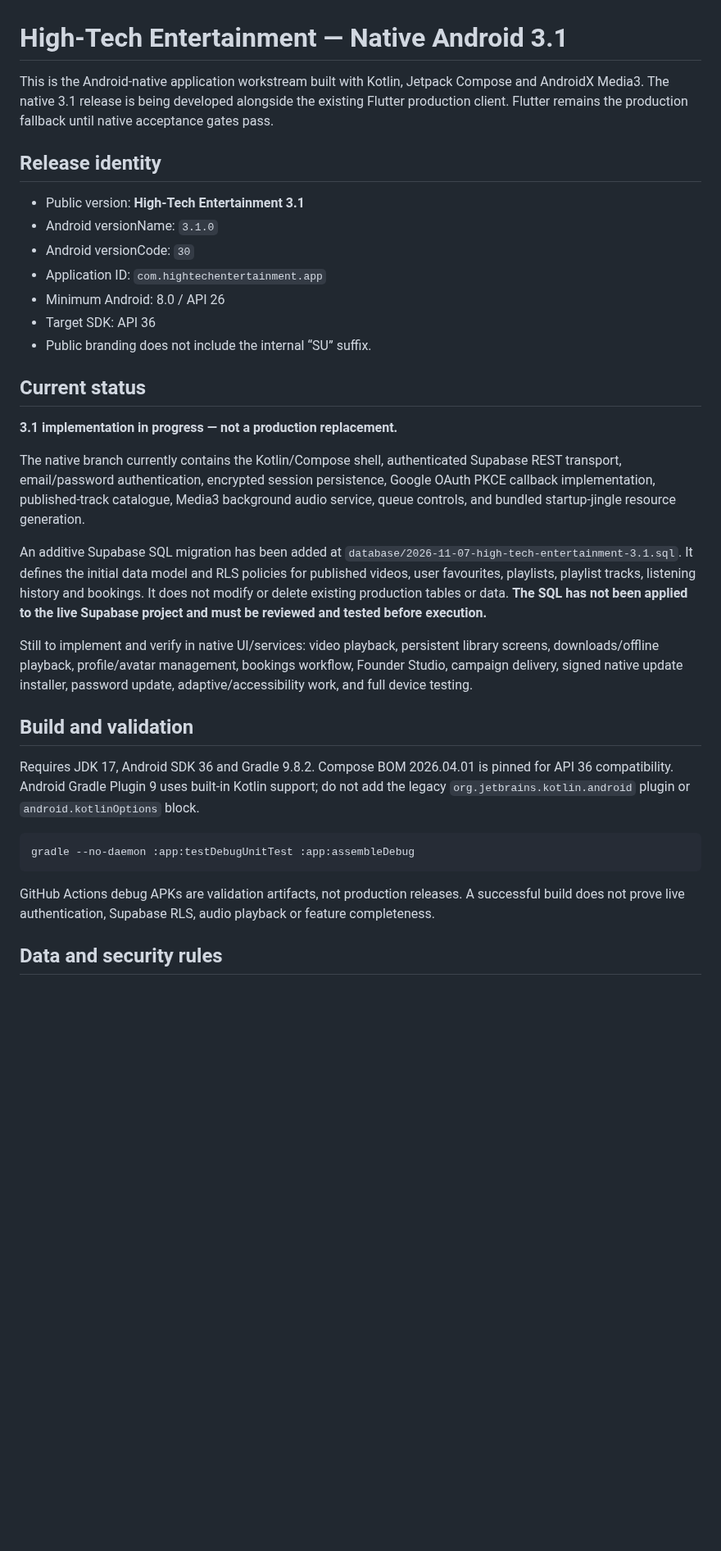
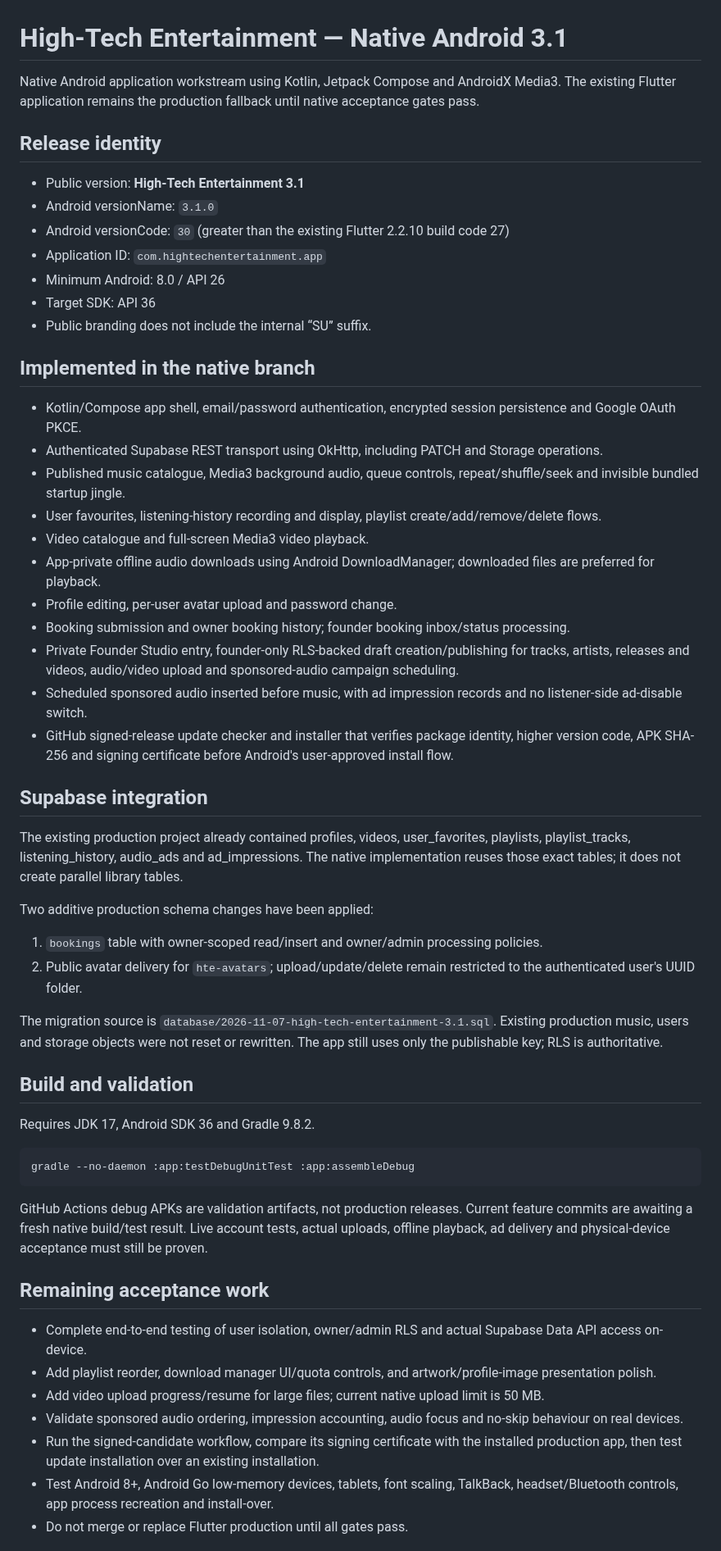
Before and after one commit to suwilanjisinkamba184-cmd/High-tech-entertainment-, a Markdown page: native-android/README.md, the part around one of its changes. Shown at 82% size. Drawn GitHub-style; blank space fills up the shorter version.

Commit message:
Update native 3.1 implementation and acceptance status

````diff
--- a/native-android/README.md
+++ b/native-android/README.md
@@ -1,36 +1,53 @@
 # High-Tech Entertainment — Native Android 3.1
 
-This is the Android-native application workstream built with Kotlin, Jetpack Compose and AndroidX Media3. The native 3.1 release is being developed alongside the existing Flutter production client. Flutter remains the production fallback until native acceptance gates pass.
+Native Android application workstream using Kotlin, Jetpack Compose and AndroidX Media3. The existing Flutter application remains the production fallback until native acceptance gates pass.
 
 ## Release identity
-
 - Public version: **High-Tech Entertainment 3.1**
 - Android versionName: `3.1.0`
-- Android versionCode: `30`
+- Android versionCode: `30` (greater than the existing Flutter 2.2.10 build code 27)
 - Application ID: `com.hightechentertainment.app`
 - Minimum Android: 8.0 / API 26
 - Target SDK: API 36
 - Public branding does not include the internal “SU” suffix.
 
-## Current status
+## Implemented in the native branch
+- Kotlin/Compose app shell, email/password authentication, encrypted session persistence and Google OAuth PKCE.
+- Authenticated Supabase REST transport using OkHttp, including PATCH and Storage operations.
+- Published music catalogue, Media3 background audio, queue controls, repeat/shuffle/seek and invisible bundled startup jingle.
+- User favourites, listening-history recording and display, playlist create/add/remove/delete flows.
+- Video catalogue and full-screen Media3 video playback.
+- App-private offline audio downloads using Android DownloadManager; downloaded files are preferred for playback.
+- Profile editing, per-user avatar upload and password change.
+- Booking submission and owner booking history; founder booking inbox/status processing.
+- Private Founder Studio entry, founder-only RLS-backed draft creation/publishing for tracks, artists, releases and videos, audio/video upload and sponsored-audio campaign scheduling.
+- Scheduled sponsored audio inserted before music, with ad impression records and no listener-side ad-disable switch.
+- GitHub signed-release update checker and installer that verifies package identity, higher version code, APK SHA-256 and signing certificate before Android's user-approved install flow.
 
-**3.1 implementation in progress — not a production replacement.**
+## Supabase integration
+The existing production project already contained profiles, videos, user_favorites, playlists, playlist_tracks, listening_history, audio_ads and ad_impressions. The native implementation reuses those exact tables; it does not create parallel library tables.
 
-The native branch currently contains the Kotlin/Compose shell, authenticated Supabase REST transport, email/password authentication, encrypted session persistence, Google OAuth PKCE callback implementation, published-track catalogue, Media3 background audio service, queue controls, and bundled startup-jingle resource generation.
+Two additive production schema changes have been applied:
+1. `bookings` table with owner-scoped read/insert and owner/admin processing policies.
+2. Public avatar delivery for `hte-avatars`; upload/update/delete remain restricted to the authenticated user's UUID folder.
 
-An additive Supabase SQL migration has been added at `database/2026-11-07-high-tech-entertainment-3.1.sql`. It defines the initial data model and RLS policies for published videos, user favourites, playlists, playlist tracks, listening history and bookings. It does not modify or delete existing production tables or data. **The SQL has not been applied to the live Supabase project and must be reviewed and tested before execution.**
-
-Still to implement and verify in native UI/services: video playback, persistent library screens, downloads/offline playback, profile/avatar management, bookings workflow, Founder Studio, campaign delivery, signed native update installer, password update, adaptive/accessibility work, and full device testing.
+The migration source is `database/2026-11-07-high-tech-entertainment-3.1.sql`. Existing production music, users and storage objects were not reset or rewritten. The app still uses only the publishable key; RLS is authoritative.
 
 ## Build and validation
-
-Requires JDK 17, Android SDK 36 and Gradle 9.8.2. Compose BOM 2026.04.01 is pinned for API 36 compatibility. Android Gradle Plugin 9 uses built-in Kotlin support; do not add the legacy `org.jetbrains.kotlin.android` plugin or `android.kotlinOptions` block.
+Requires JDK 17, Android SDK 36 and Gradle 9.8.2.
 
 ```bash
 gradle --no-daemon :app:testDebugUnitTest :app:assembleDebug
 ```
 
-GitHub Actions debug APKs are validation artifacts, not production releases. A successful build does not prove live authentication, Supabase RLS, audio playback or feature completeness.
+GitHub Actions debug APKs are validation artifacts, not production releases. Current feature commits are awaiting a fresh native build/test result. Live account tests, actual uploads, offline playback, ad delivery and physical-device acceptance must still be proven.
 
-## Data and security rules
+## Remaining acceptance work
+- Complete end-to-end testing of user isolation, owner/admin RLS and actual Supabase Data API access on-device.
+- Add playlist reorder, download manager UI/quota controls, and artwork/profile-image presentation polish.
+- Add video upload progress/resume for large files; current native upload limit is 50 MB.
+- Validate sponsored audio ordering, impression accounting, audio focus and no-skip behaviour on real devices.
+- Run the signed-candidate workflow, compare its signing certificate with the installed production app, then test update installation over an existing installation.
+- Test Android 8+, Android Go low-memory devices, tablets, font scaling, TalkBack, headset/Bluetooth controls, app process recreation and install-over.
+- Do not merge or replace Flutter production until all gates pass.
 
````
Also changed, not shown: other parts of native-android/README.md (+6 -25 lines).
